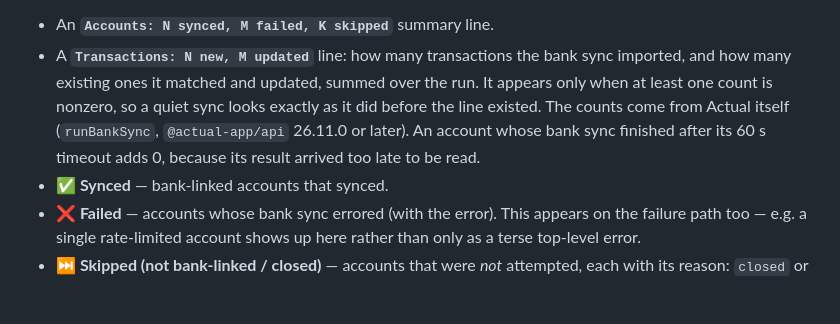
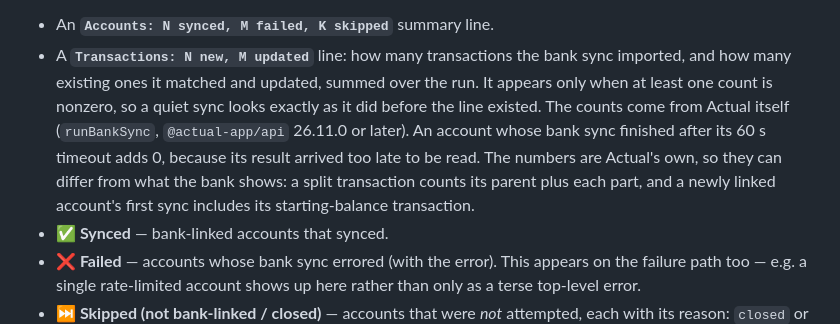
Before and after one commit to agigante80/Actual-sync, a Markdown page: docs/NOTIFICATIONS.md, the part around the change. Drawn GitHub-style; blank space fills up the shorter version.

Commit message:
docs(sync): document the transaction count columns and what the counts include (#391)
Round 1 review. SYNC_HISTORY.md's data model now lists transactions_added
and transactions_updated. NOTIFICATIONS.md says the counts are Actual's
own: a split counts its parent plus each part, and a newly linked
account's first sync includes its starting-balance transaction.

Co-Authored-By: Claude Opus 5.5 <noreply@anthropic.com>
Claude-Session: https://claude.ai/code/session_01QDHfBjDtuoDkJ4G1qK8MiH

```diff
--- a/docs/NOTIFICATIONS.md
+++ b/docs/NOTIFICATIONS.md
@@ -39,7 +39,10 @@ the per-account outcome, on **both** success and failure:
   looks exactly as it did before the line existed. The counts come from Actual
   itself (`runBankSync`, `@actual-app/api` 26.11.0 or later). An account whose
   bank sync finished after its 60 s timeout adds 0, because its result arrived
-  too late to be read.
+  too late to be read. The numbers are Actual's own, so they can differ from
+  what the bank shows: a split transaction counts its parent plus each part,
+  and a newly linked account's first sync includes its starting-balance
+  transaction.
 - **✅ Synced** — bank-linked accounts that synced.
 - **❌ Failed** — accounts whose bank sync errored (with the error). This appears on
   the failure path too — e.g. a single rate-limited account shows up here rather
```
Also changed, not shown: docs/SYNC_HISTORY.md (+2 -0 lines).
